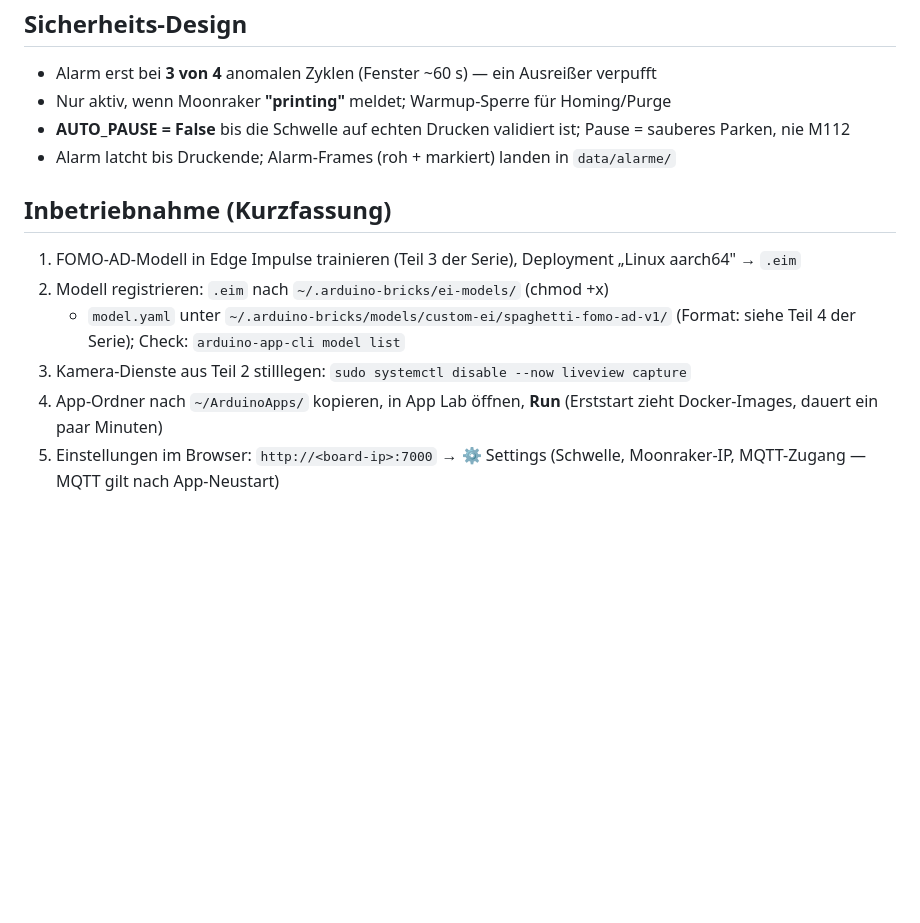
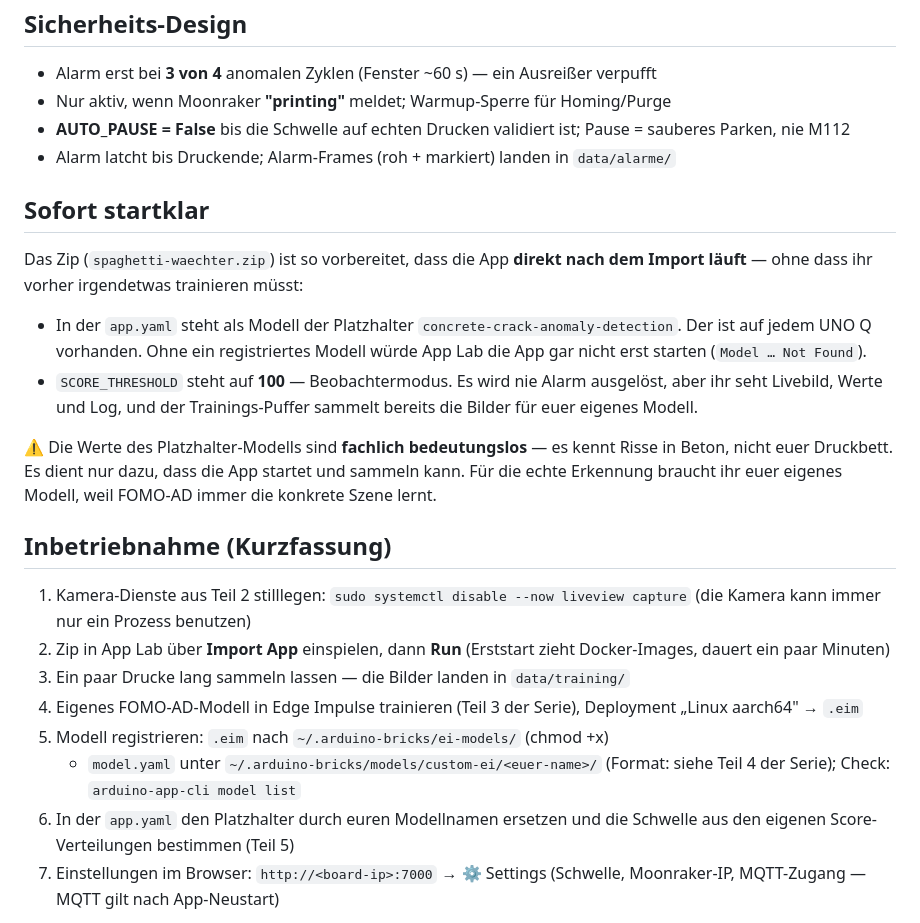
Before and after one commit to raspberry-tips/arduino-uno-q-projects, a Markdown page: spaghetti-waechter/README.md, the part around the change. GitHub-like rendering; blank space fills up the shorter version.

Commit message:
README: Sofort-startklar-Weg und neue Reihenfolge der Inbetriebnahme

```diff
--- a/spaghetti-waechter/README.md
+++ b/spaghetti-waechter/README.md
@@ -31,16 +31,37 @@ spaghetti-waechter/
   Pause = sauberes Parken, nie M112
 - Alarm latcht bis Druckende; Alarm-Frames (roh + markiert) landen in `data/alarme/`
 
+## Sofort startklar
+
+Das Zip (`spaghetti-waechter.zip`) ist so vorbereitet, dass die App **direkt nach
+dem Import läuft** — ohne dass ihr vorher irgendetwas trainieren müsst:
+
+- In der `app.yaml` steht als Modell der Platzhalter `concrete-crack-anomaly-detection`.
+  Der ist auf jedem UNO Q vorhanden. Ohne ein registriertes Modell würde App Lab
+  die App gar nicht erst starten (`Model … Not Found`).
+- `SCORE_THRESHOLD` steht auf **100** — Beobachtermodus. Es wird nie Alarm
+  ausgelöst, aber ihr seht Livebild, Werte und Log, und der Trainings-Puffer
+  sammelt bereits die Bilder für euer eigenes Modell.
+
+⚠️ Die Werte des Platzhalter-Modells sind **fachlich bedeutungslos** — es kennt
+Risse in Beton, nicht euer Druckbett. Es dient nur dazu, dass die App startet und
+sammeln kann. Für die echte Erkennung braucht ihr euer eigenes Modell, weil
+FOMO-AD immer die konkrete Szene lernt.
+
 ## Inbetriebnahme (Kurzfassung)
 
-1. FOMO-AD-Modell in Edge Impulse trainieren (Teil 3 der Serie),
+1. Kamera-Dienste aus Teil 2 stilllegen: `sudo systemctl disable --now liveview capture`
+   (die Kamera kann immer nur ein Prozess benutzen)
+2. Zip in App Lab über **Import App** einspielen, dann **Run**
+   (Erststart zieht Docker-Images, dauert ein paar Minuten)
+3. Ein paar Drucke lang sammeln lassen — die Bilder landen in `data/training/`
+4. Eigenes FOMO-AD-Modell in Edge Impulse trainieren (Teil 3 der Serie),
    Deployment „Linux aarch64" → `.eim`
-2. Modell registrieren: `.eim` nach `~/.arduino-bricks/ei-models/` (chmod +x)
-   + `model.yaml` unter `~/.arduino-bricks/models/custom-ei/spaghetti-fomo-ad-v1/`
+5. Modell registrieren: `.eim` nach `~/.arduino-bricks/ei-models/` (chmod +x)
+   + `model.yaml` unter `~/.arduino-bricks/models/custom-ei/<euer-name>/`
    (Format: siehe Teil 4 der Serie); Check: `arduino-app-cli model list`
-3. Kamera-Dienste aus Teil 2 stilllegen: `sudo systemctl disable --now liveview capture`
-4. App-Ordner nach `~/ArduinoApps/` kopieren, in App Lab öffnen, **Run**
-   (Erststart zieht Docker-Images, dauert ein paar Minuten)
+6. In der `app.yaml` den Platzhalter durch euren Modellnamen ersetzen und
+   die Schwelle aus den eigenen Score-Verteilungen bestimmen (Teil 5)
 5. Einstellungen im Browser: `http://<board-ip>:7000` → ⚙️ Settings
    (Schwelle, Moonraker-IP, MQTT-Zugang — MQTT gilt nach App-Neustart)
 
```
